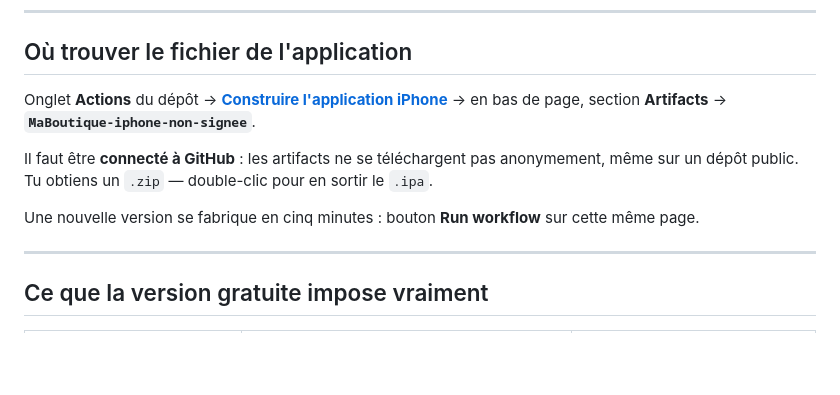
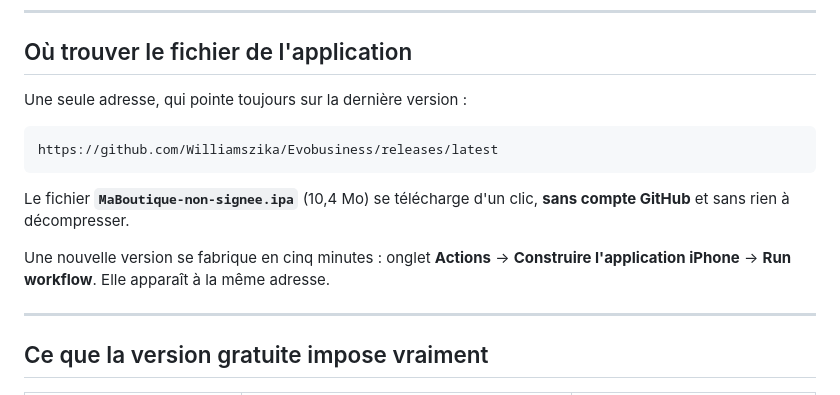
Before and after one commit to Williamszika/Evobusiness, a Markdown page: docs/12-installer-depuis-un-mac.md, the part around the change. Drawn GitHub-style; blank space fills up the shorter version.

```diff
--- a/docs/12-installer-depuis-un-mac.md
+++ b/docs/12-installer-depuis-un-mac.md
@@ -67,16 +67,16 @@ outil tiers, et l'application se réinstalle d'un clic.
 
 ## Où trouver le fichier de l'application
 
-Onglet **Actions** du dépôt →
-[**Construire l'application iPhone**](https://github.com/Williamszika/Evobusiness/actions/runs/31839842266)
-→ en bas de page, section **Artifacts** → **`MaBoutique-iphone-non-signee`**.
+Une seule adresse, qui pointe toujours sur la dernière version :
 
-Il faut être **connecté à GitHub** : les artifacts ne se téléchargent pas
-anonymement, même sur un dépôt public. Tu obtiens un `.zip` — double-clic
-pour en sortir le `.ipa`.
+    https://github.com/Williamszika/Evobusiness/releases/latest
 
-Une nouvelle version se fabrique en cinq minutes : bouton **Run workflow** sur
-cette même page.
+Le fichier **`MaBoutique-non-signee.ipa`** (10,4 Mo) se télécharge d'un clic,
+**sans compte GitHub** et sans rien à décompresser.
+
+Une nouvelle version se fabrique en cinq minutes : onglet **Actions** →
+**Construire l'application iPhone** → **Run workflow**. Elle apparaît à la
+même adresse.
 
 ---
 
```
Also changed, not shown: docs/11-application-iphone.md (+13 -4 lines).
